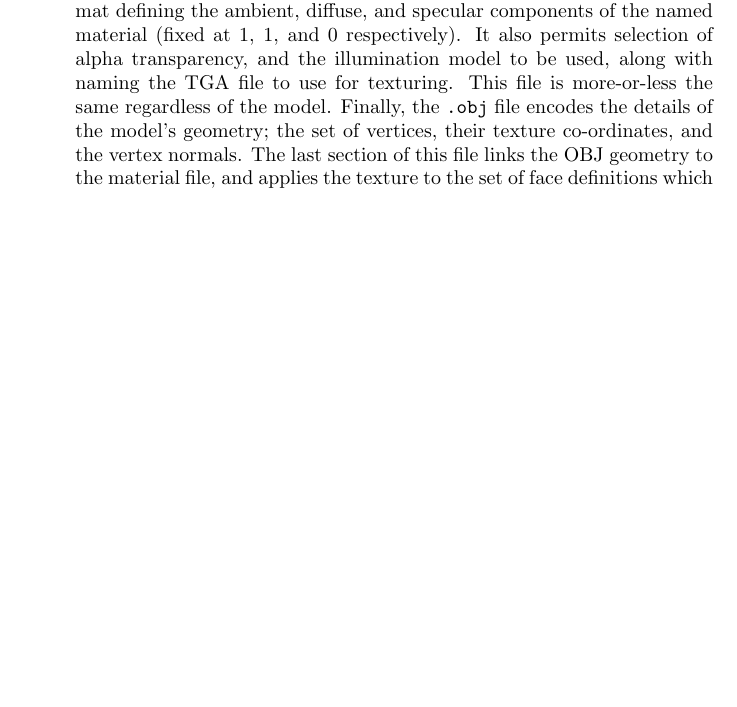
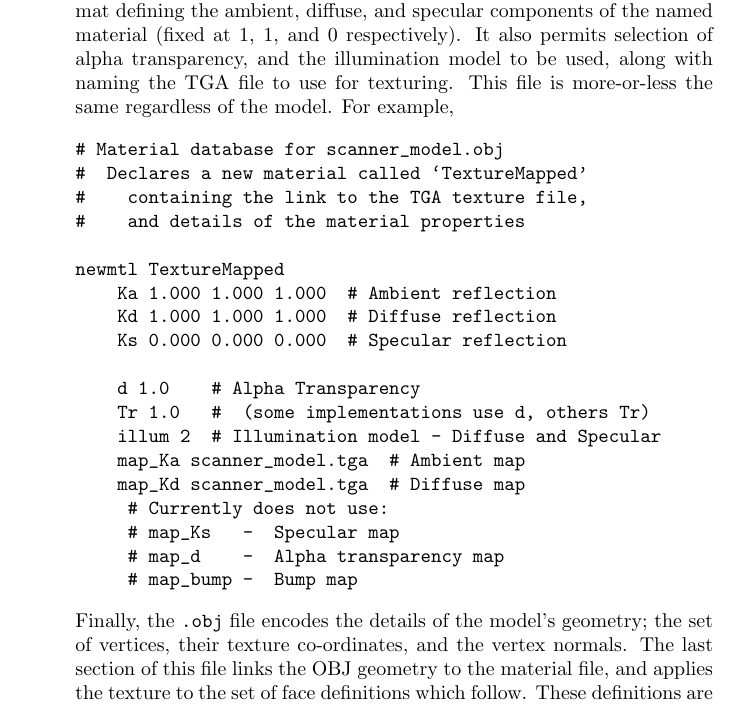
Before and after one commit to MajorError/Scanner, a LaTeX paper (report/Report.tex): part of page 30 of 34, cut so that both start at the same text, the shorter picture padded with empty space. Compiled offline with pdfLaTeX; a LaTeX package or settings file that is missing is left out.

Commit message:
Example of MTL file added.

```diff
--- a/report/Report.tex
+++ b/report/Report.tex
@@ -733,7 +733,31 @@ In the second pass, the code examines adjacent pieces ot texture; if the frames
 
 \item{\textbf{obj.save}: While the above provides one form of save utility, it does not satisfy the need to load models generated in this tool into any other industry standard tools. In order to do that, the Wavefront OBJ format was selected as the export format of choice. When invoked, this command will save using the specified file's basename. The Wavefront format allows for saving geometry, material data, and texture data as three separate files. As the texture is stored uncompressed, this command will first invoke the \texttt{texture.clean} command above before it saves.
 
-The reduced set of texture frames are then stored, as a series of consecutive images in a single 24-bit RGB TARGA file (see Figure~\ref{tga}). The material data is stored in a \texttt{.mtl} file, which is essentially a plain text format defining the ambient, diffuse, and specular components of the named material (fixed at $1$, $1$, and $0$ respectively). It also permits selection of alpha transparency, and the illumination model to be used, along with naming the TGA file to use for texturing. This file is more-or-less the same regardless of the model. Finally, the \texttt{.obj} file encodes the details of the model's geometry; the set of vertices, their texture co-ordinates, and the vertex normals. The last section of this file links the OBJ geometry to the material file, and applies the texture to the set of face definitions which follow. These definitions are made in such a way as to ensure that the points are connected in an order which will preserve their surface normals - implicit in the OBJ definition. With all three of these files serialised and linked, most standard modelling tools used in industry today can import without loss of information.}
+The reduced set of texture frames are then stored, as a series of consecutive images in a single 24-bit RGB TARGA file (see Figure~\ref{tga}). The material data is stored in a \texttt{.mtl} file, which is essentially a plain text format defining the ambient, diffuse, and specular components of the named material (fixed at $1$, $1$, and $0$ respectively). It also permits selection of alpha transparency, and the illumination model to be used, along with naming the TGA file to use for texturing. This file is more-or-less the same regardless of the model. For example,
+
+\begin{verbatim}
+# Material database for scanner_model.obj
+#  Declares a new material called `TextureMapped'
+#    containing the link to the TGA texture file,
+#    and details of the material properties
+
+newmtl TextureMapped
+    Ka 1.000 1.000 1.000  # Ambient reflection
+    Kd 1.000 1.000 1.000  # Diffuse reflection
+    Ks 0.000 0.000 0.000  # Specular reflection
+
+    d 1.0    # Alpha Transparency
+    Tr 1.0   #  (some implementations use d, others Tr)
+    illum 2  # Illumination model - Diffuse and Specular
+    map_Ka scanner_model.tga  # Ambient map
+    map_Kd scanner_model.tga  # Diffuse map
+     # Currently does not use:
+     # map_Ks   -  Specular map
+     # map_d    -  Alpha transparency map
+     # map_bump -  Bump map
+\end{verbatim}
+
+Finally, the \texttt{.obj} file encodes the details of the model's geometry; the set of vertices, their texture co-ordinates, and the vertex normals. The last section of this file links the OBJ geometry to the material file, and applies the texture to the set of face definitions which follow. These definitions are made in such a way as to ensure that the points are connected in an order which will preserve their surface normals - implicit in the OBJ definition. With all three of these files serialised and linked, most standard modelling tools used in industry today can import without loss of information.}
 
 \end{itemize}
 \section{Platform Showcase}
```
